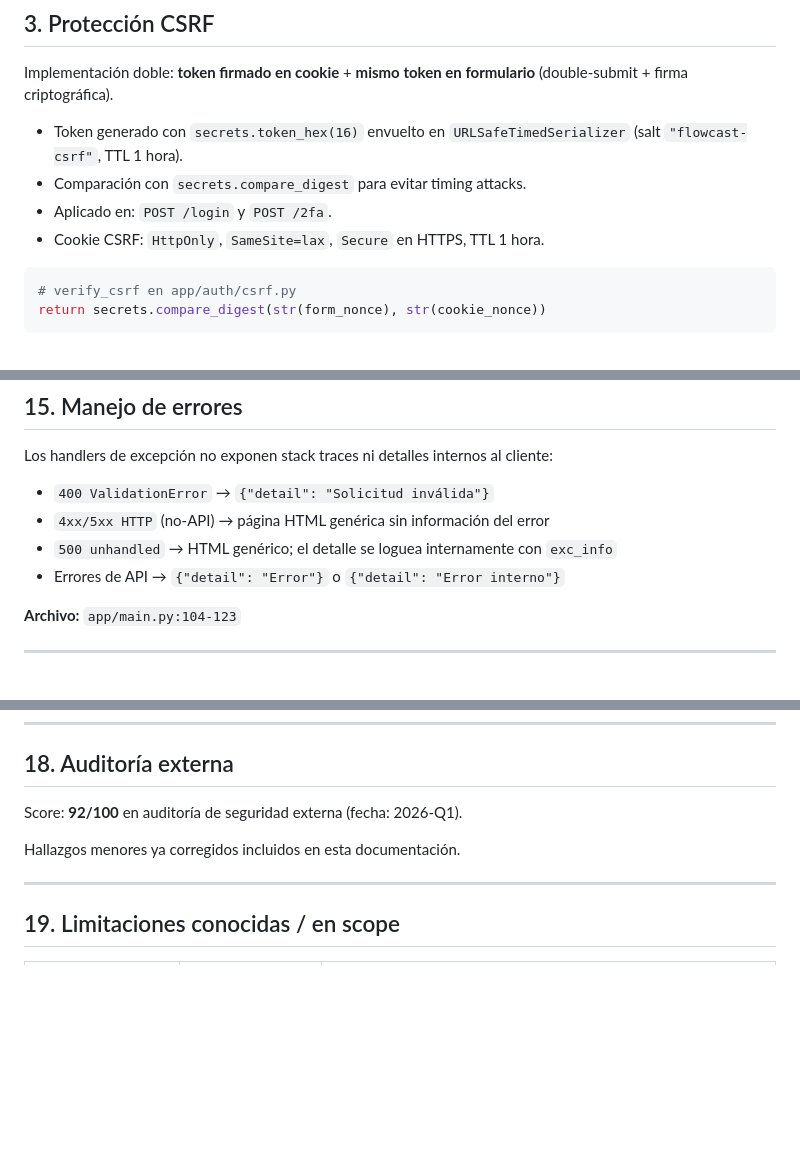
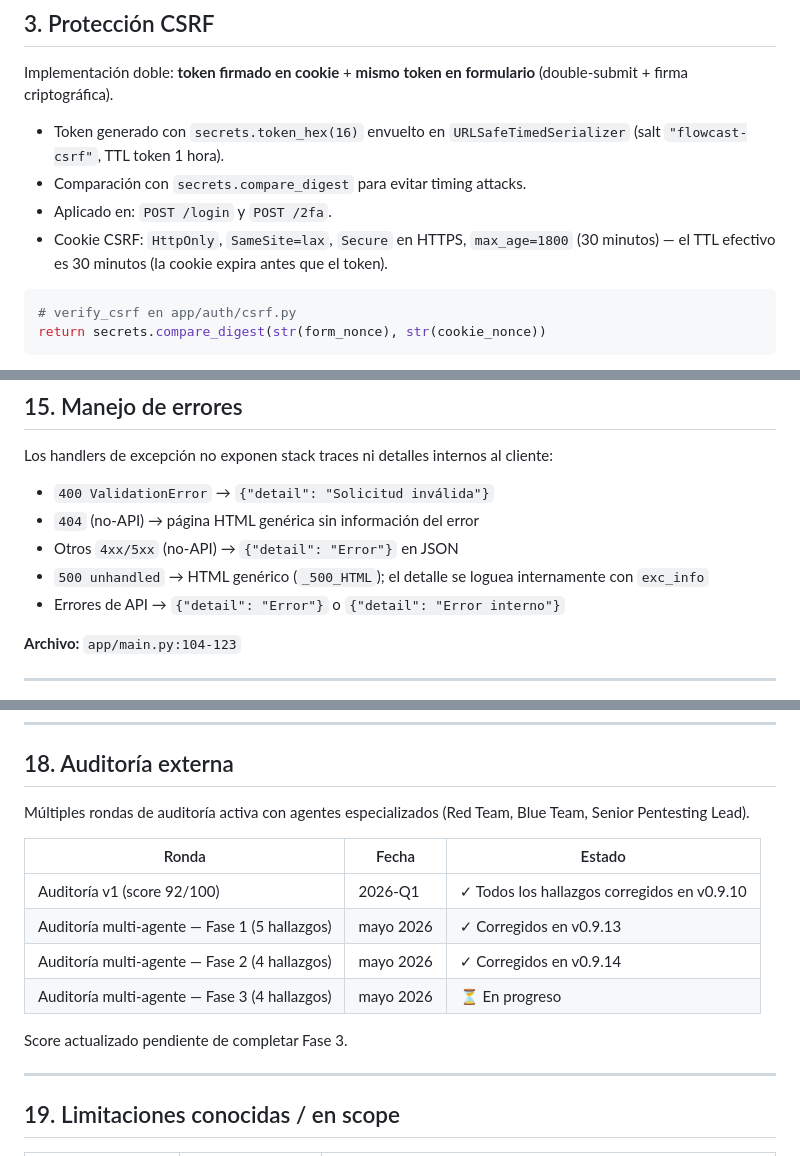
Before and after one commit to lookingforways/flowcast, a Markdown page: SECURITY.md, 3 parts joined by grey strips. Rendered like a GitHub page; blank space fills up the shorter version.

Commit message:
fix: corregir errores de documentación en SECURITY.md (§3 CSRF TTL, §15 error handling, §18 score)

````diff
--- a/SECURITY.md
+++ b/SECURITY.md
@@ -81,10 +81,10 @@ GET /login → POST /login → sesión {authenticated: True, totp_verified: Fals
 
 Implementación doble: **token firmado en cookie** + **mismo token en formulario** (double-submit + firma criptográfica).
 
-- Token generado con `secrets.token_hex(16)` envuelto en `URLSafeTimedSerializer` (salt `"flowcast-csrf"`, TTL 1 hora).
+- Token generado con `secrets.token_hex(16)` envuelto en `URLSafeTimedSerializer` (salt `"flowcast-csrf"`, TTL token 1 hora).
 - Comparación con `secrets.compare_digest` para evitar timing attacks.
 - Aplicado en: `POST /login` y `POST /2fa`.
-- Cookie CSRF: `HttpOnly`, `SameSite=lax`, `Secure` en HTTPS, TTL 1 hora.
+- Cookie CSRF: `HttpOnly`, `SameSite=lax`, `Secure` en HTTPS, `max_age=1800` (30 minutos) — el TTL efectivo es 30 minutos (la cookie expira antes que el token).
 
 ```python
 # verify_csrf en app/auth/csrf.py
@@ -317,8 +317,9 @@ Cualquier ruta `/static/` no incluida en los prefijos públicos retorna `403` (n
 Los handlers de excepción no exponen stack traces ni detalles internos al cliente:
 
 - `400 ValidationError` → `{"detail": "Solicitud inválida"}`
-- `4xx/5xx HTTP` (no-API) → página HTML genérica sin información del error
-- `500 unhandled` → HTML genérico; el detalle se loguea internamente con `exc_info`
+- `404` (no-API) → página HTML genérica sin información del error
+- Otros `4xx/5xx` (no-API) → `{"detail": "Error"}` en JSON
+- `500 unhandled` → HTML genérico (`_500_HTML`); el detalle se loguea internamente con `exc_info`
 - Errores de API → `{"detail": "Error"}` o `{"detail": "Error interno"}`
 
 **Archivo:** `app/main.py:104-123`
@@ -349,9 +350,16 @@ Ambos son creados/actualizados con `os.chmod(path, 0o600)` explícito después d
 
 ## 18. Auditoría externa
 
-Score: **92/100** en auditoría de seguridad externa (fecha: 2026-Q1).
+Múltiples rondas de auditoría activa con agentes especializados (Red Team, Blue Team, Senior Pentesting Lead).
 
-Hallazgos menores ya corregidos incluidos en esta documentación.
+| Ronda | Fecha | Estado |
+|-------|-------|--------|
+| Auditoría v1 (score 92/100) | 2026-Q1 | ✓ Todos los hallazgos corregidos en v0.9.10 |
+| Auditoría multi-agente — Fase 1 (5 hallazgos) | mayo 2026 | ✓ Corregidos en v0.9.13 |
+| Auditoría multi-agente — Fase 2 (4 hallazgos) | mayo 2026 | ✓ Corregidos en v0.9.14 |
+| Auditoría multi-agente — Fase 3 (4 hallazgos) | mayo 2026 | ⏳ En progreso |
+
+Score actualizado pendiente de completar Fase 3.
 
 ---
 
````
